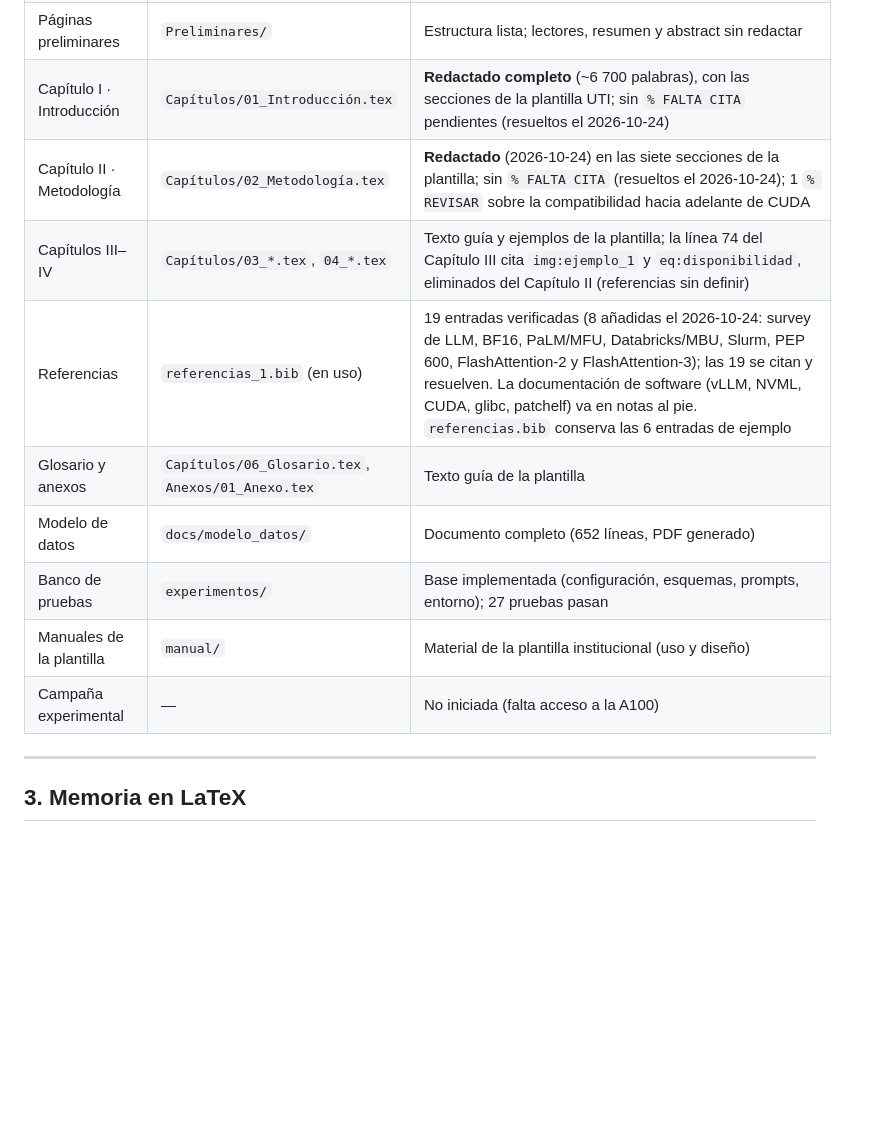
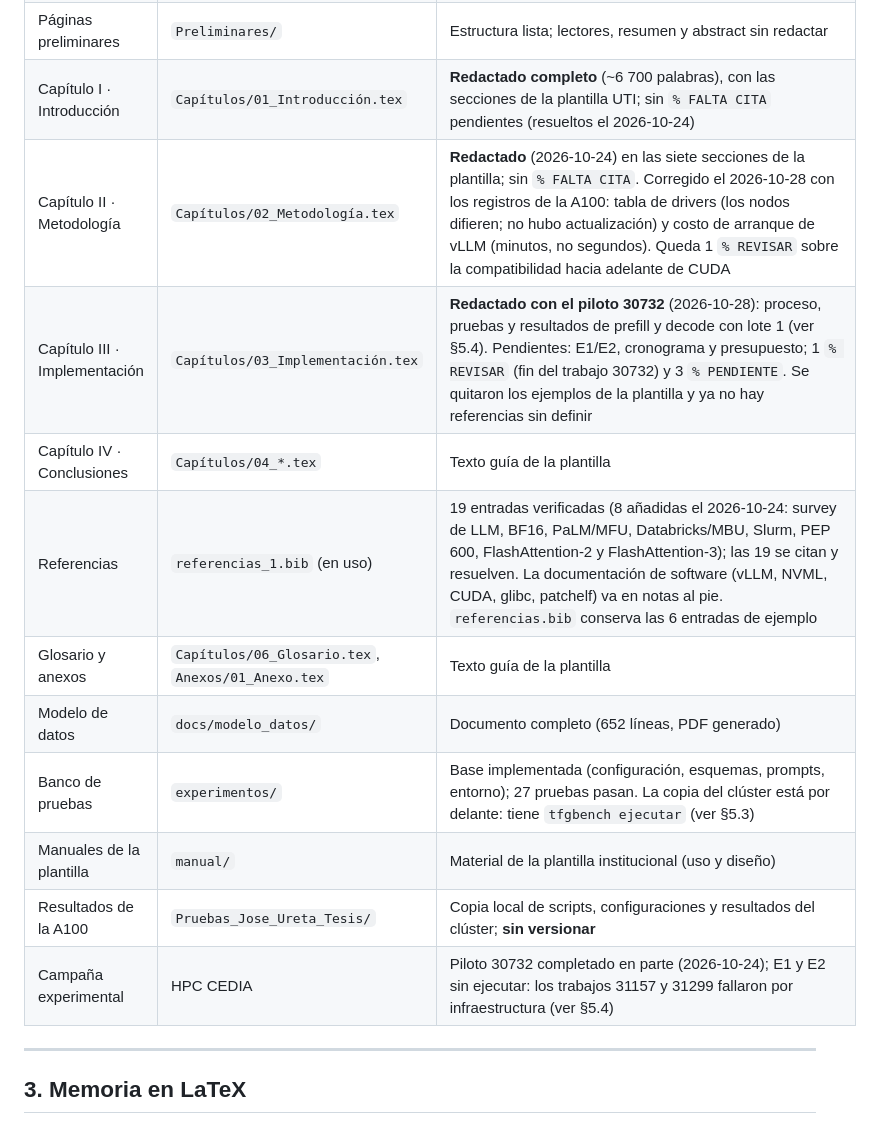
Before and after one commit to Jose14Andres/tfg-qwen-a100-memoria, a Markdown page: ESTADO_DEL_PROYECTO.md, the part around one of its changes. Drawn GitHub-style; blank space fills up the shorter version.

```diff
--- a/ESTADO_DEL_PROYECTO.md
+++ b/ESTADO_DEL_PROYECTO.md
@@ -43,14 +43,16 @@ El trabajo mide ambas fases de **Qwen3-8B** servido con **vLLM** en una **NVIDIA
 | Plantilla y formato UTI | `uti_tfm.sty`, `main.tex` | Funcional; adaptado al nuevo formato institucional UTI (2026-10-22) y verificado contra la carpeta `Ingenieria_Tecnologias_Informacion_Nuevo_Formato/` (2026-10-24) |
 | Páginas preliminares | `Preliminares/` | Estructura lista; lectores, resumen y abstract sin redactar |
 | Capítulo I · Introducción | `Capítulos/01_Introducción.tex` | **Redactado completo** (~6 700 palabras), con las secciones de la plantilla UTI; sin `% FALTA CITA` pendientes (resueltos el 2026-10-24) |
-| Capítulo II · Metodología | `Capítulos/02_Metodología.tex` | **Redactado** (2026-10-24) en las siete secciones de la plantilla; sin `% FALTA CITA` (resueltos el 2026-10-24); 1 `% REVISAR` sobre la compatibilidad hacia adelante de CUDA |
-| Capítulos III–IV | `Capítulos/03_*.tex`, `04_*.tex` | Texto guía y ejemplos de la plantilla; la línea 74 del Capítulo III cita `img:ejemplo_1` y `eq:disponibilidad`, eliminados del Capítulo II (referencias sin definir) |
+| Capítulo II · Metodología | `Capítulos/02_Metodología.tex` | **Redactado** (2026-10-24) en las siete secciones de la plantilla; sin `% FALTA CITA`. Corregido el 2026-10-28 con los registros de la A100: tabla de drivers (los nodos difieren; no hubo actualización) y costo de arranque de vLLM (minutos, no segundos). Queda 1 `% REVISAR` sobre la compatibilidad hacia adelante de CUDA |
+| Capítulo III · Implementación | `Capítulos/03_Implementación.tex` | **Redactado con el piloto 30732** (2026-10-28): proceso, pruebas y resultados de prefill y decode con lote 1 (ver §5.4). Pendientes: E1/E2, cronograma y presupuesto; 1 `% REVISAR` (fin del trabajo 30732) y 3 `% PENDIENTE`. Se quitaron los ejemplos de la plantilla y ya no hay referencias sin definir |
+| Capítulo IV · Conclusiones | `Capítulos/04_*.tex` | Texto guía de la plantilla |
 | Referencias | `referencias_1.bib` (en uso) | 19 entradas verificadas (8 añadidas el 2026-10-24: survey de LLM, BF16, PaLM/MFU, Databricks/MBU, Slurm, PEP 600, FlashAttention-2 y FlashAttention-3); las 19 se citan y resuelven. La documentación de software (vLLM, NVML, CUDA, glibc, patchelf) va en notas al pie. `referencias.bib` conserva las 6 entradas de ejemplo |
 | Glosario y anexos | `Capítulos/06_Glosario.tex`, `Anexos/01_Anexo.tex` | Texto guía de la plantilla |
 | Modelo de datos | `docs/modelo_datos/` | Documento completo (652 líneas, PDF generado) |
-| Banco de pruebas | `experimentos/` | Base implementada (configuración, esquemas, prompts, entorno); 27 pruebas pasan |
+| Banco de pruebas | `experimentos/` | Base implementada (configuración, esquemas, prompts, entorno); 27 pruebas pasan. La copia del clúster está por delante: tiene `tfgbench ejecutar` (ver §5.3) |
 | Manuales de la plantilla | `manual/` | Material de la plantilla institucional (uso y diseño) |
-| Campaña experimental | — | No iniciada (falta acceso a la A100) |
+| Resultados de la A100 | `Pruebas_Jose_Ureta_Tesis/` | Copia local de scripts, configuraciones y resultados del clúster; **sin versionar** |
+| Campaña experimental | HPC CEDIA | Piloto 30732 completado en parte (2026-10-24); E1 y E2 sin ejecutar: los trabajos 31157 y 31299 fallaron por infraestructura (ver §5.4) |
 
 ---
 
```
Also changed, not shown: other parts of ESTADO_DEL_PROYECTO.md (+50 -20 lines).
